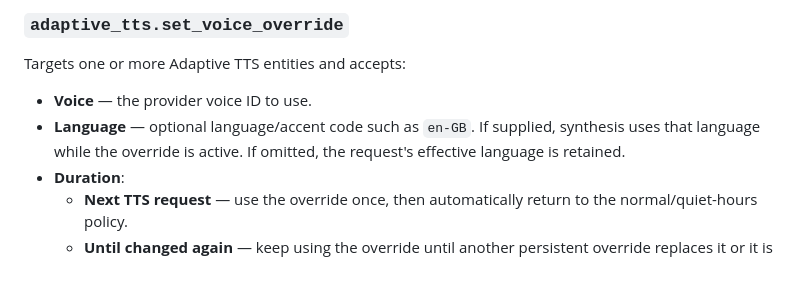
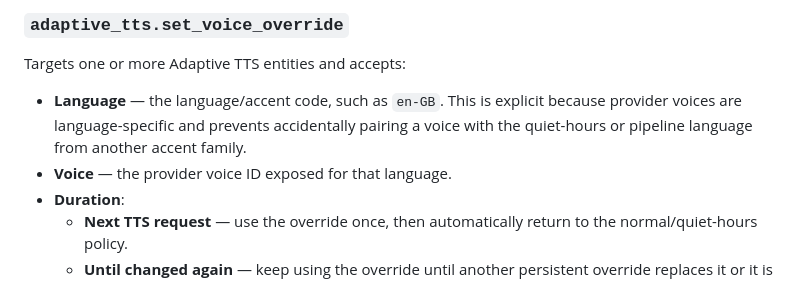
Before and after one commit to conorod1992/adaptive-tts, a Markdown page: README.md, the part around the change. Rendered like a GitHub page.

Commit message:
Document explicit language for voice override actions

```diff
--- a/README.md
+++ b/README.md
@@ -104,10 +104,11 @@ Adaptive TTS exposes two Home Assistant actions.
 
 Targets one or more Adaptive TTS entities and accepts:
 
-- **Voice** — the provider voice ID to use.
-- **Language** — optional language/accent code such as `en-GB`. If supplied,
-  synthesis uses that language while the override is active. If omitted, the
-  request's effective language is retained.
+- **Language** — the language/accent code, such as `en-GB`. This is explicit
+  because provider voices are language-specific and prevents accidentally
+  pairing a voice with the quiet-hours or pipeline language from another
+  accent family.
+- **Voice** — the provider voice ID exposed for that language.
 - **Duration**:
   - **Next TTS request** — use the override once, then automatically return to
     the normal/quiet-hours policy.
```
